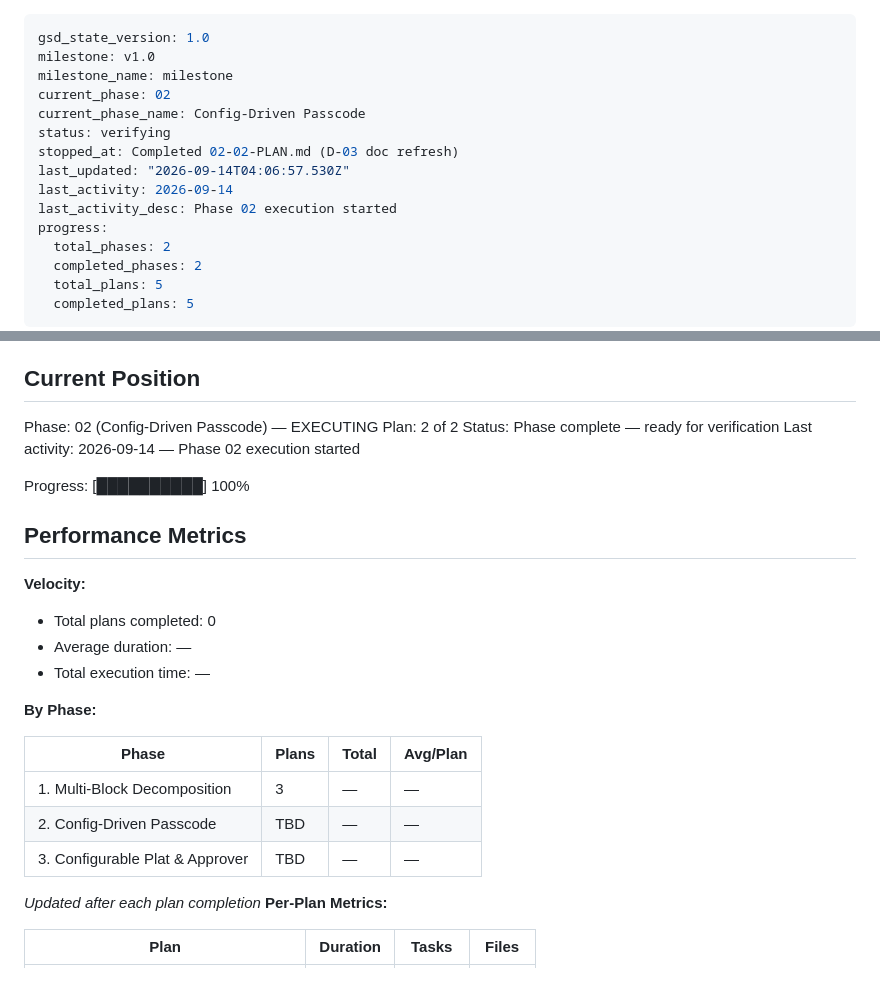
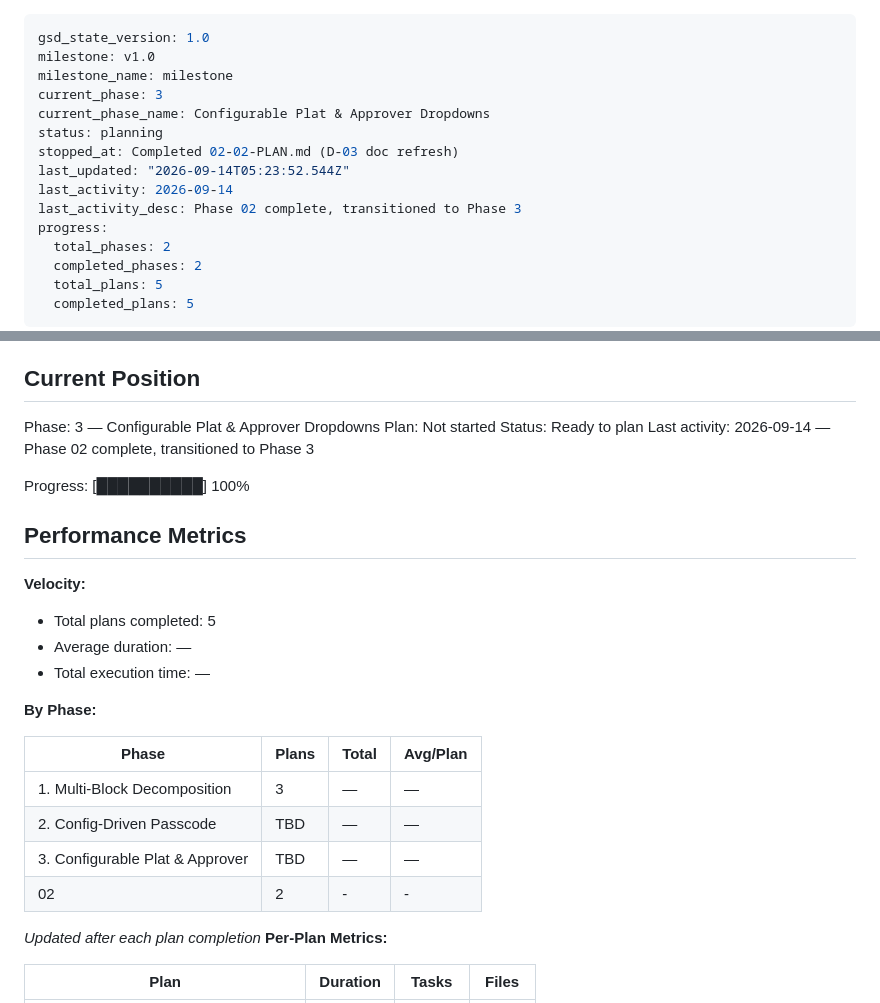
Before and after one commit to abdilhaiyan/kwm-log, a Markdown page: .planning/STATE.md, 2 parts joined by grey strips. Drawn GitHub-style.

Commit message:
docs(phase-02): complete phase execution

```diff
--- a/.planning/STATE.md
+++ b/.planning/STATE.md
@@ -2,13 +2,13 @@
 gsd_state_version: 1.0
 milestone: v1.0
 milestone_name: milestone
-current_phase: 02
-current_phase_name: Config-Driven Passcode
-status: verifying
+current_phase: 3
+current_phase_name: Configurable Plat & Approver Dropdowns
+status: planning
 stopped_at: Completed 02-02-PLAN.md (D-03 doc refresh)
-last_updated: "2026-09-14T04:06:57.530Z"
+last_updated: "2026-09-14T05:23:52.544Z"
 last_activity: 2026-09-14
-last_activity_desc: Phase 02 execution started
+last_activity_desc: Phase 02 complete, transitioned to Phase 3
 progress:
   total_phases: 2
   completed_phases: 2
@@ -27,10 +27,10 @@ See: .planning/PROJECT.md (updated 2026-09-11)
 
 ## Current Position
 
-Phase: 02 (Config-Driven Passcode) — EXECUTING
-Plan: 2 of 2
-Status: Phase complete — ready for verification
-Last activity: 2026-09-14 — Phase 02 execution started
+Phase: 3 — Configurable Plat & Approver Dropdowns
+Plan: Not started
+Status: Ready to plan
+Last activity: 2026-09-14 — Phase 02 complete, transitioned to Phase 3
 
 Progress: [██████████] 100%
 
@@ -38,7 +38,7 @@ Progress: [██████████] 100%
 
 **Velocity:**
 
-- Total plans completed: 0
+- Total plans completed: 5
 - Average duration: —
 - Total execution time: —
 
@@ -49,6 +49,7 @@ Progress: [██████████] 100%
 | 1. Multi-Block Decomposition | 3 | — | — |
 | 2. Config-Driven Passcode | TBD | — | — |
 | 3. Configurable Plat & Approver | TBD | — | — |
+| 02 | 2 | - | - |
 
 *Updated after each plan completion*
 **Per-Plan Metrics:**
```
Also changed, not shown: .planning/ROADMAP.md (+2 -2 lines), 1 other file.
